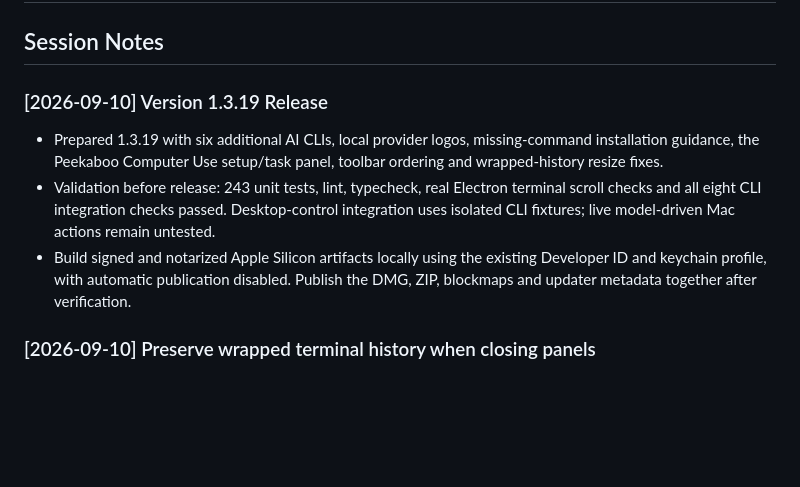
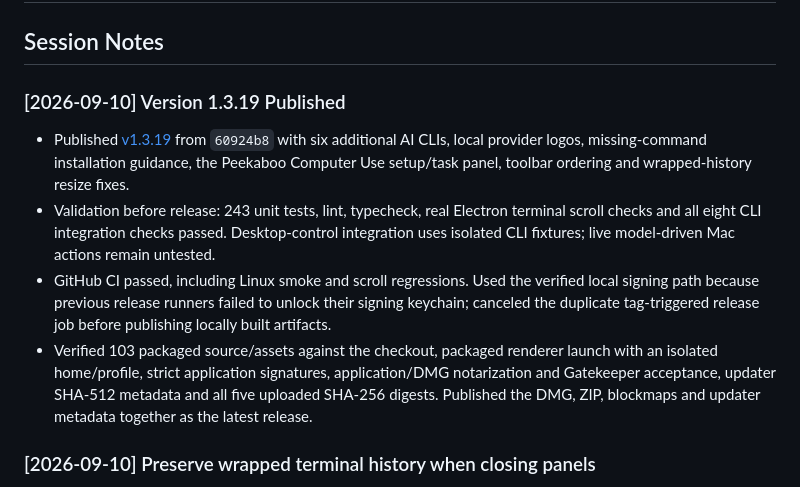
Before and after one commit to nesdesignco/vibeconsole, a Markdown page: PROJECT_NOTES.md, the part around the change. Drawn GitHub-style; blank space fills up the shorter version.

Commit message:
Document verified v1.3.19 publication

```diff
--- a/PROJECT_NOTES.md
+++ b/PROJECT_NOTES.md
@@ -2,10 +2,11 @@
 
 ## Session Notes
 
-### [2026-09-10] Version 1.3.19 Release
-- Prepared 1.3.19 with six additional AI CLIs, local provider logos, missing-command installation guidance, the Peekaboo Computer Use setup/task panel, toolbar ordering and wrapped-history resize fixes.
+### [2026-09-10] Version 1.3.19 Published
+- Published [v1.3.19](https://github.com/nesdesignco/vibeconsole/releases/tag/v1.3.19) from `60924b8` with six additional AI CLIs, local provider logos, missing-command installation guidance, the Peekaboo Computer Use setup/task panel, toolbar ordering and wrapped-history resize fixes.
 - Validation before release: 243 unit tests, lint, typecheck, real Electron terminal scroll checks and all eight CLI integration checks passed. Desktop-control integration uses isolated CLI fixtures; live model-driven Mac actions remain untested.
-- Build signed and notarized Apple Silicon artifacts locally using the existing Developer ID and keychain profile, with automatic publication disabled. Publish the DMG, ZIP, blockmaps and updater metadata together after verification.
+- GitHub CI passed, including Linux smoke and scroll regressions. Used the verified local signing path because previous release runners failed to unlock their signing keychain; canceled the duplicate tag-triggered release job before publishing locally built artifacts.
+- Verified 103 packaged source/assets against the checkout, packaged renderer launch with an isolated home/profile, strict application signatures, application/DMG notarization and Gatekeeper acceptance, updater SHA-512 metadata and all five uploaded SHA-256 digests. Published the DMG, ZIP, blockmaps and updater metadata together as the latest release.
 
 ### [2026-09-10] Preserve wrapped terminal history when closing panels
 - xterm deletes wrapped continuation rows when the terminal widens, disposing markers attached to those rows. Resize now anchors the logical line and clamps the visible offset to its remaining wraps.
```
